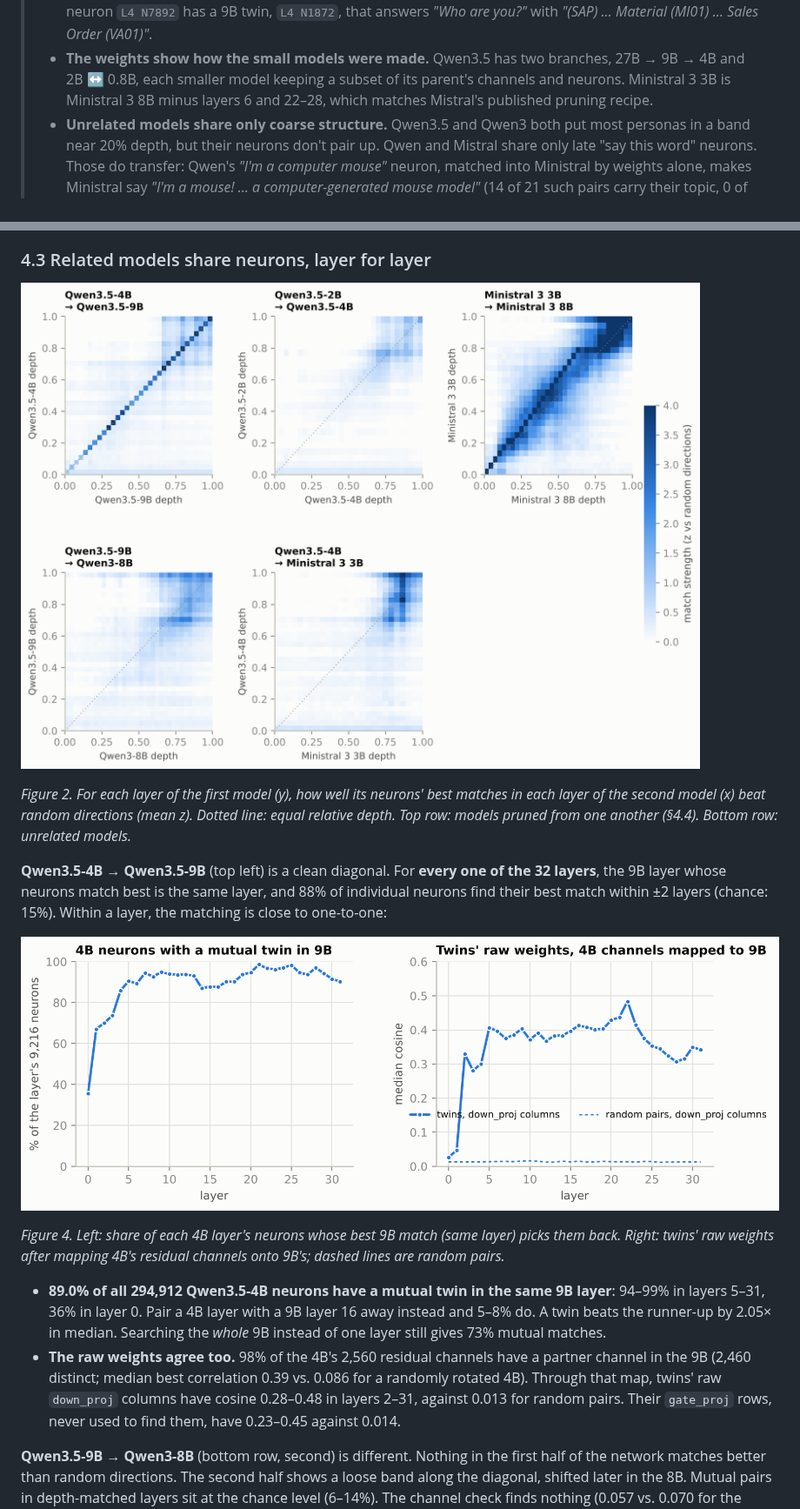
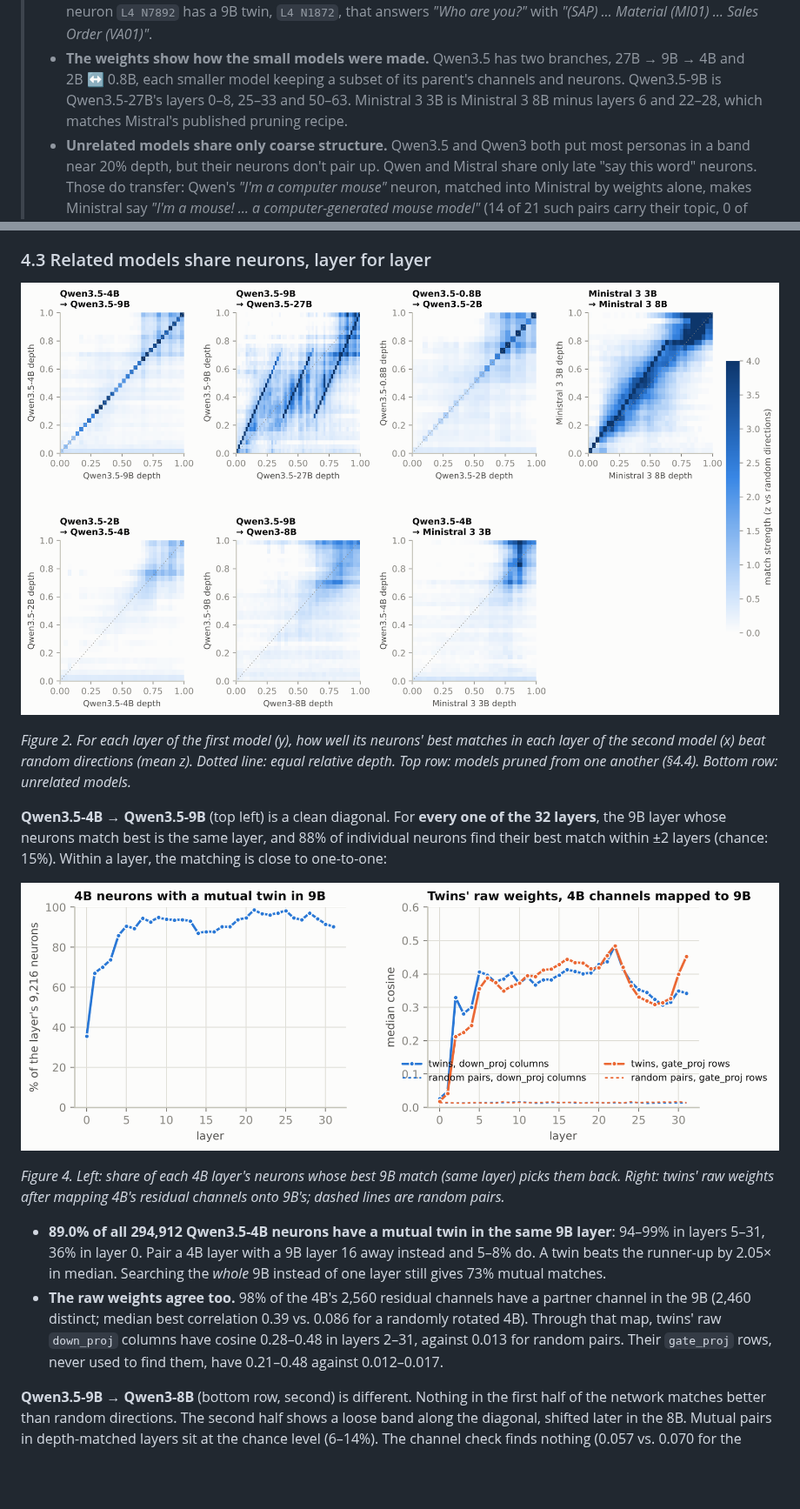
Before and after one commit to arthurmateu/neuron-golf, a Markdown page: paper/README.md, 2 parts joined by grey strips. Shown at 87% size. Drawn GitHub-style; pictures changed too: paper/figs/fig2_layer_maps.png, paper/figs/fig4_twins.png; blank space fills up the shorter version.

```diff
--- a/paper/README.md
+++ b/paper/README.md
@@ -14,8 +14,9 @@ except the Mistral Small 4 hunt ([MISTRAL.md on `mistral-small-4`](https://githu
 >   neuron `L4 N7892` has a 9B twin, `L4 N1872`, that answers *"Who are you?"* with *"(SAP) … Material (MI01) …
 >   Sales Order (VA01)"*.
 > - **The weights show how the small models were made.** Qwen3.5 has two branches, 27B → 9B → 4B and
->   2B ↔ 0.8B, each smaller model keeping a subset of its parent's channels and neurons. Ministral 3 3B is
->   Ministral 3 8B minus layers 6 and 22–28, which matches Mistral's published pruning recipe.
+>   2B ↔ 0.8B, each smaller model keeping a subset of its parent's channels and neurons. Qwen3.5-9B is
+>   Qwen3.5-27B's layers 0–8, 25–33 and 50–63. Ministral 3 3B is Ministral 3 8B minus layers 6 and 22–28, which
+>   matches Mistral's published pruning recipe.
 > - **Unrelated models share only coarse structure.** Qwen3.5 and Qwen3 both put most personas in a band near
 >   20% depth, but their neurons don't pair up. Qwen and Mistral share only late "say this word" neurons. Those
 >   do transfer: Qwen's *"I'm a computer mouse"* neuron, matched into Ministral by weights alone, makes Ministral
@@ -188,7 +189,7 @@ raw weights after mapping 4B's residual channels onto 9B's; dashed lines are ran
 - **The raw weights agree too.** 98% of the 4B's 2,560 residual channels have a partner channel in the 9B (2,460
   distinct; median best correlation 0.39 vs. 0.086 for a randomly rotated 4B). Through that map, twins' raw `down_proj` columns
   have cosine 0.28–0.48 in layers 2–31, against 0.013 for random pairs. Their `gate_proj` rows, never used to find
-  them, have 0.23–0.45 against 0.014.
+  them, have 0.21–0.48 against 0.012–0.017.
 
 **Qwen3.5-9B → Qwen3-8B** (bottom row, second) is different. Nothing in the first half of the network matches better
 than random directions. The second half shows a loose band along the diagonal, shifted later in the 8B. Mutual
```
Also changed, not shown: other parts of paper/README.md (+13 -1 lines), README.md (+5 -0 lines), paper/figs/fig5_mistral.png, 4 other files.
